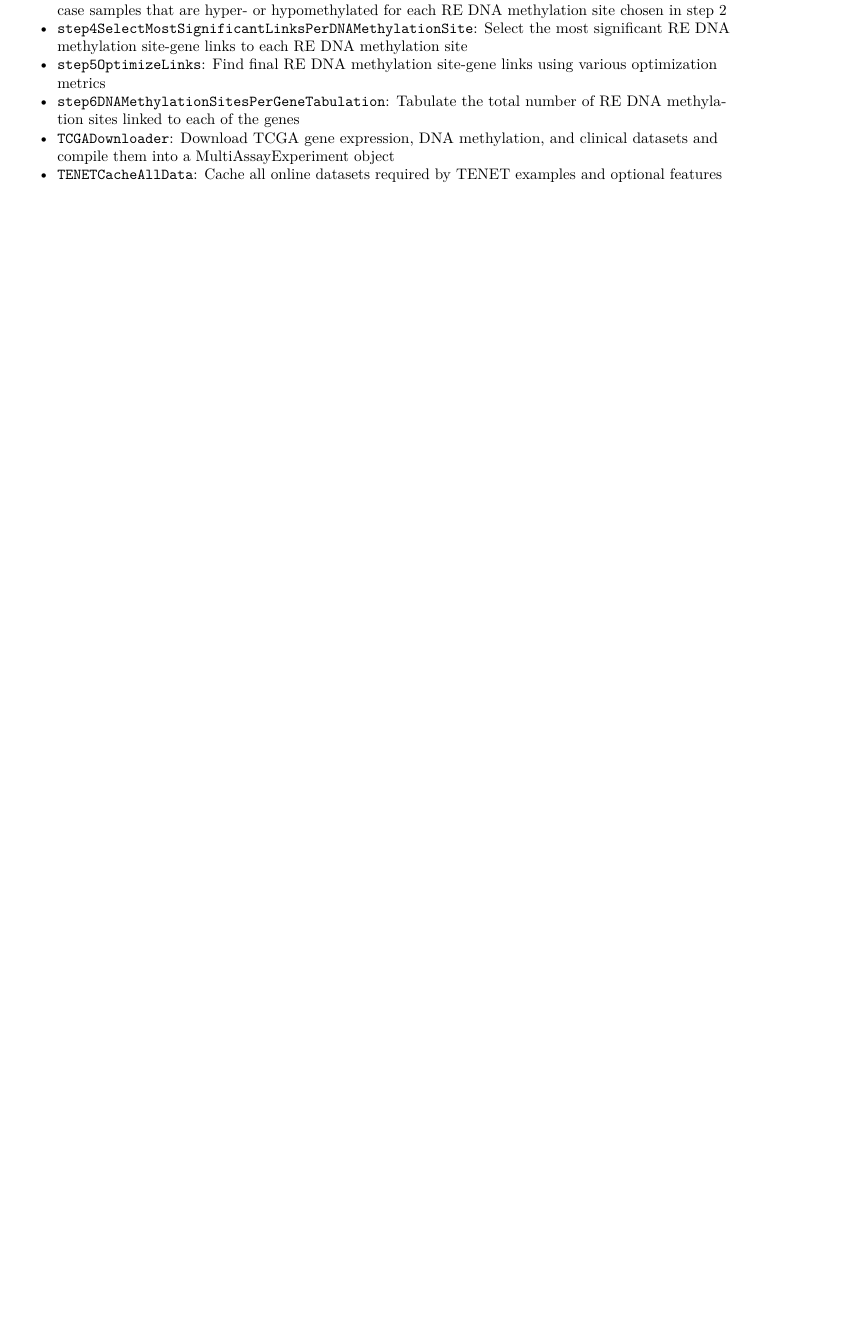
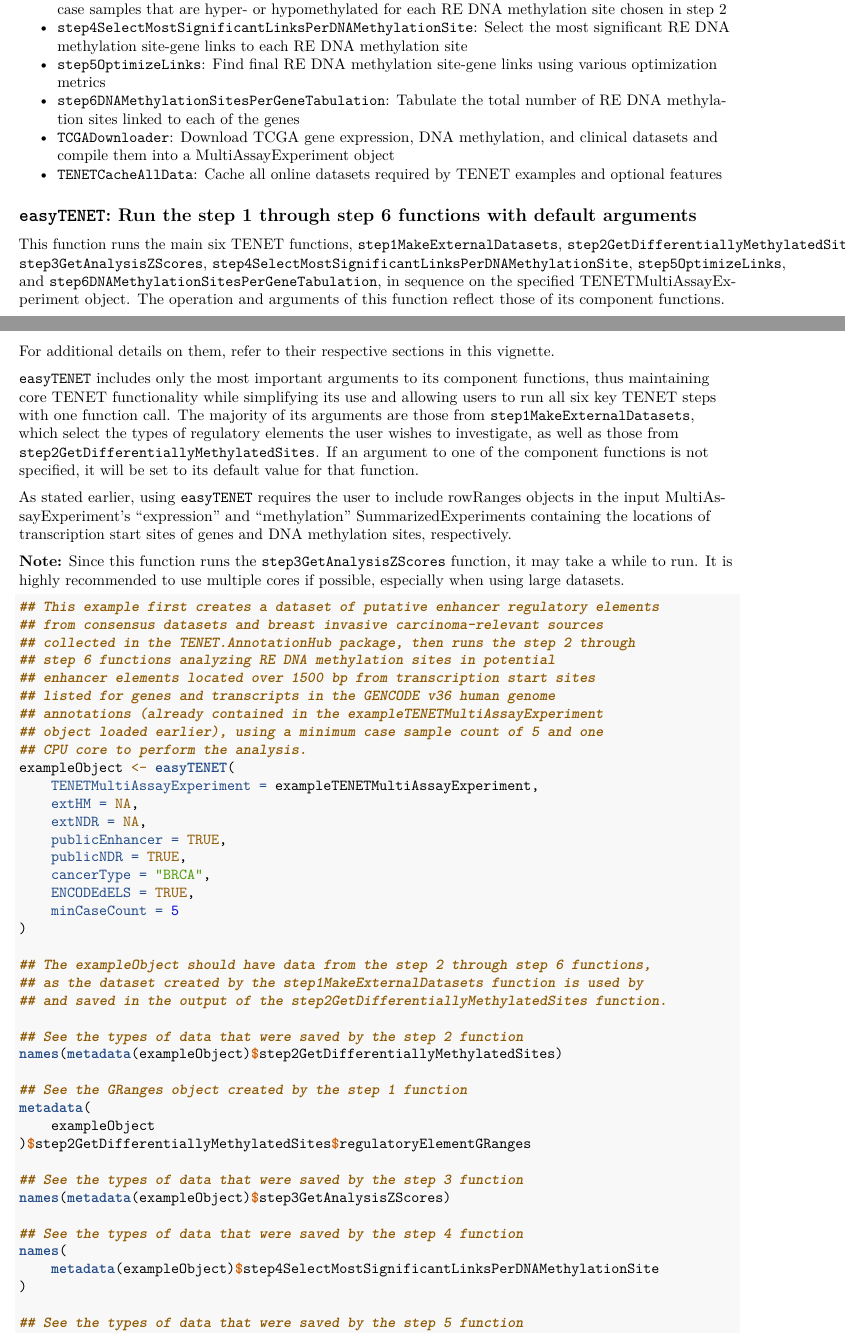
Before and after one commit to bioc/TENET, an R Markdown document (vignettes/TENET_vignette.Rmd): part of page 10 of 35 before the commit and two parts of pages 10 and 11 of 37 after it, the two joined at a grey line, cut so that both start at the same text, the shorter picture padded with empty space. Rendered offline with R 4.5, knitr and Pandoc, then LaTeX, with nearby package versions; some code elsewhere in the file could not run offline.

Commit message:
Version 0.99.1: add easyTENET wrapper function to simplify use
Also push a step 5 documentation update that didn't make it to the repo.

````diff
--- a/vignettes/TENET_vignette.Rmd
+++ b/vignettes/TENET_vignette.Rmd
@@ -459,3 +466,73 @@
 * `step6DNAMethylationSitesPerGeneTabulation`: Tabulate the total number of RE DNA methylation sites linked to each of the genes
 * `TCGADownloader`: Download TCGA gene expression, DNA methylation, and clinical datasets and compile them into a MultiAssayExperiment object
 * `TENETCacheAllData`: Cache all online datasets required by TENET examples and optional features
+
+## `easyTENET`: Run the step 1 through step 6 functions with default arguments
+
+This function runs the main six TENET functions, `step1MakeExternalDatasets`,
+`step2GetDifferentiallyMethylatedSites`, `step3GetAnalysisZScores`,
+`step4SelectMostSignificantLinksPerDNAMethylationSite`, `step5OptimizeLinks`,
+and `step6DNAMethylationSitesPerGeneTabulation`, in sequence on the specified
+TENETMultiAssayExperiment object. The operation and arguments of this
+function reflect those of its component functions. For additional details on
+them, refer to their respective sections in this vignette.
+
+`easyTENET` includes only the most important arguments to its component functions,
+thus maintaining core TENET functionality while simplifying its use and allowing
+users to run all six key TENET steps with one function call. The majority of its
+arguments are those from `step1MakeExternalDatasets`, which select the types of
+regulatory elements the user wishes to investigate, as well as those from
+`step2GetDifferentiallyMethylatedSites`. If an argument to one of the component
+functions is not specified, it will be set to its default value for that function.
+
+As stated earlier, using `easyTENET` requires the user to include rowRanges
+objects in the input MultiAssayExperiment's "expression" and "methylation"
+SummarizedExperiments containing the locations of transcription start sites
+of genes and DNA methylation sites, respectively.
+
+**Note:** Since this function runs the `step3GetAnalysisZScores` function,
+it may take a while to run. It is highly recommended to use multiple cores if
+possible, especially when using large datasets.
+
+```{r eval = FALSE}
+## This example first creates a dataset of putative enhancer regulatory elements
+## from consensus datasets and breast invasive carcinoma-relevant sources
+## collected in the TENET.AnnotationHub package, then runs the step 2 through
+## step 6 functions analyzing RE DNA methylation sites in potential
+## enhancer elements located over 1500 bp from transcription start sites
+## listed for genes and transcripts in the GENCODE v36 human genome
+## annotations (already contained in the exampleTENETMultiAssayExperiment
+## object loaded earlier), using a minimum case sample count of 5 and one
+## CPU core to perform the analysis.
+exampleObject <- easyTENET(
+    TENETMultiAssayExperiment = exampleTENETMultiAssayExperiment,
+    extHM = NA,
+    extNDR = NA,
+    publicEnhancer = TRUE,
+    publicNDR = TRUE,
+    cancerType = "BRCA",
+    ENCODEdELS = TRUE,
+    minCaseCount = 5
+)
+
+## The exampleObject should have data from the step 2 through step 6 functions,
+## as the dataset created by the step1MakeExternalDatasets function is used by
+## and saved in the output of the step2GetDifferentiallyMethylatedSites function.
+
+## See the types of data that were saved by the step 2 function
+names(metadata(exampleObject)$step2GetDifferentiallyMethylatedSites)
+
+## See the GRanges object created by the step 1 function
+metadata(
+    exampleObject
+)$step2GetDifferentiallyMethylatedSites$regulatoryElementGRanges
+
+## See the types of data that were saved by the step 3 function
+names(metadata(exampleObject)$step3GetAnalysisZScores)
+
+## See the types of data that were saved by the step 4 function
+names(
+    metadata(exampleObject)$step4SelectMostSignificantLinksPerDNAMethylationSite
+)
+
+## See the types of data that were saved by the step 5 function
````
Also changed, not shown: R/easyTENET.R (added, +243 -0 lines), vignettes/TENET_vignette.Rmd (32 more changed lines), 4 other files.
